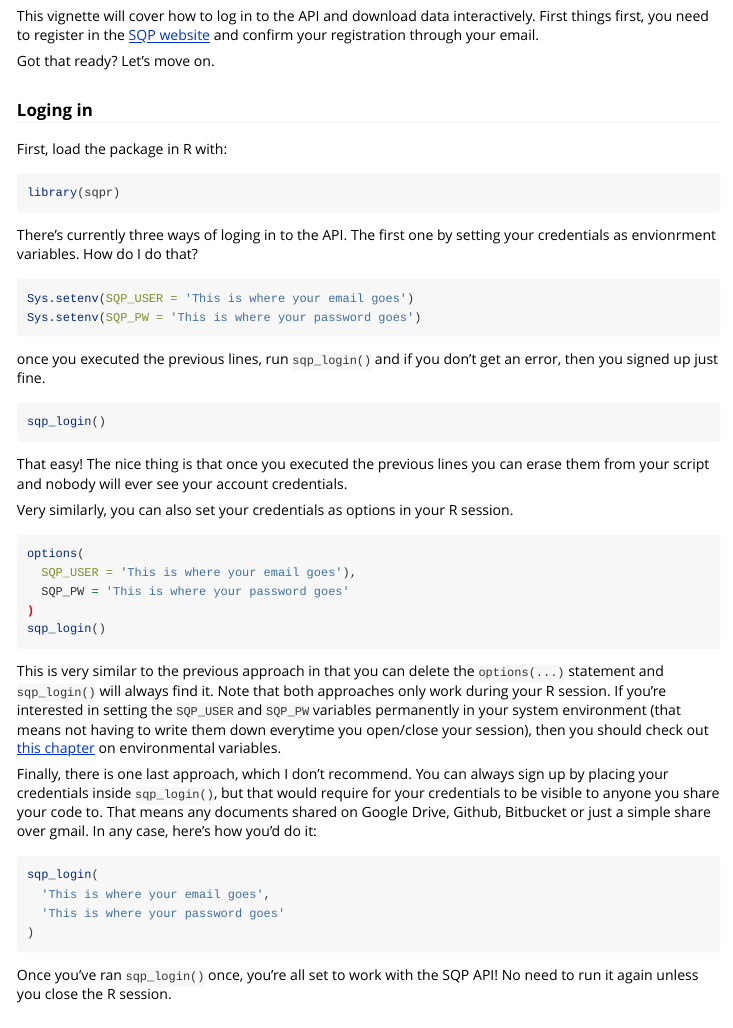
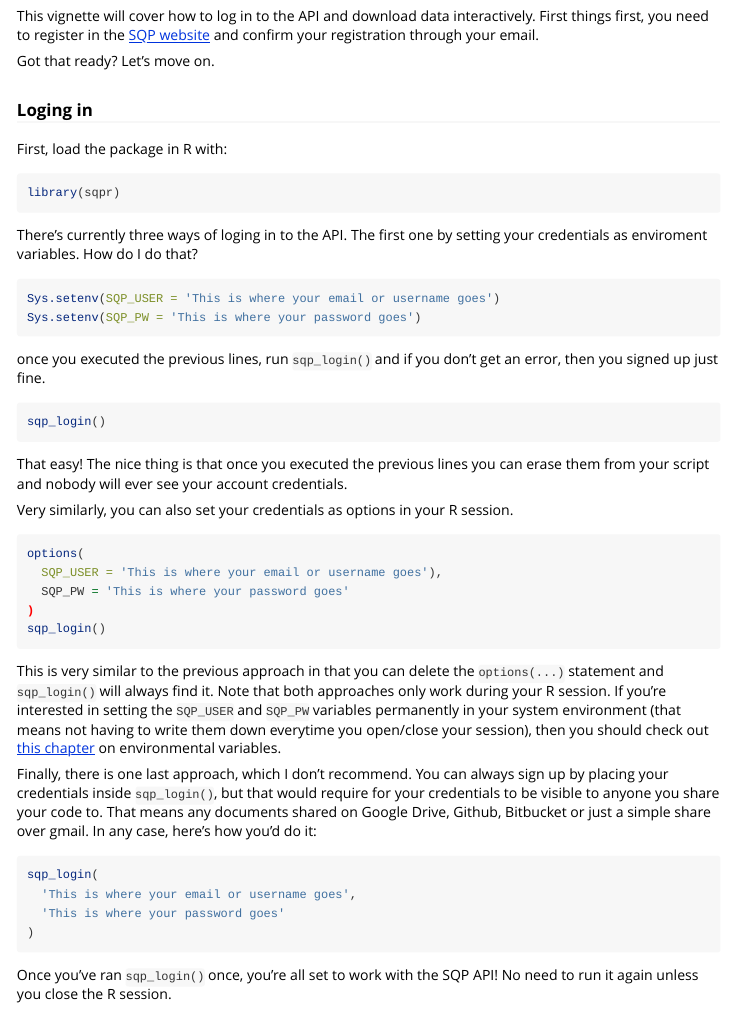
Before and after one commit to asqm/sqpr, an R Markdown document (vignettes/accesing-sqp-api.Rmd): the page in a window 1100 px wide, from 320 px down. Rendered offline with R 4.5, knitr and Pandoc, with nearby package versions; some code elsewhere in the file could not run offline.

Commit message:
Update comments from ana

````diff
--- a/vignettes/accesing-sqp-api.Rmd
+++ b/vignettes/accesing-sqp-api.Rmd
@@ -42,10 +42,10 @@ First, load the package in R with:
 library(sqpr)
 ```
 
-There's currently three ways of loging in to the API. The first one by setting your credentials as envionrment variables. How do I do that?
+There's currently three ways of loging in to the API. The first one by setting your credentials as enviroment variables. How do I do that?
 
 ```{r, eval = FALSE}
-Sys.setenv(SQP_USER = 'This is where your email goes')
+Sys.setenv(SQP_USER = 'This is where your email or username goes')
 Sys.setenv(SQP_PW = 'This is where your password goes')
 ```
 
@@ -62,7 +62,7 @@ Very similarly, you can also set your credentials as options in your R session.
 
 ```{r, eval = FALSE}
 options(
-  SQP_USER = 'This is where your email goes'),
+  SQP_USER = 'This is where your email or username goes'),
   SQP_PW = 'This is where your password goes'
 )
 sqp_login()
@@ -74,7 +74,7 @@ Finally, there is one last approach, which I don't recommend. You can always sig
 
 ```{r, eval = FALSE}
 sqp_login(
-  'This is where your email goes',
+  'This is where your email or username goes',
   'This is where your password goes'
 )
 ```
````
Also changed, not shown: R/sqp_login.R (+10 -9 lines), vignettes/case-study-ess.Rmd (+2 -2 lines), 2 other files.
